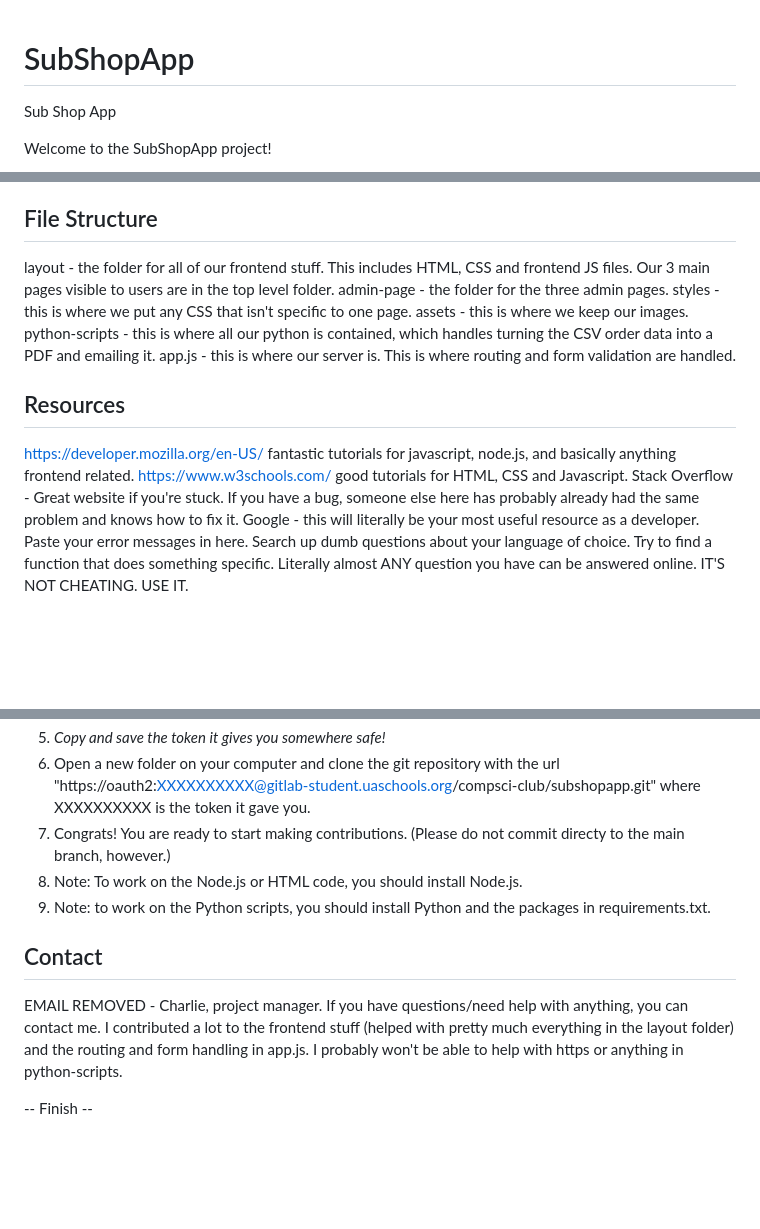
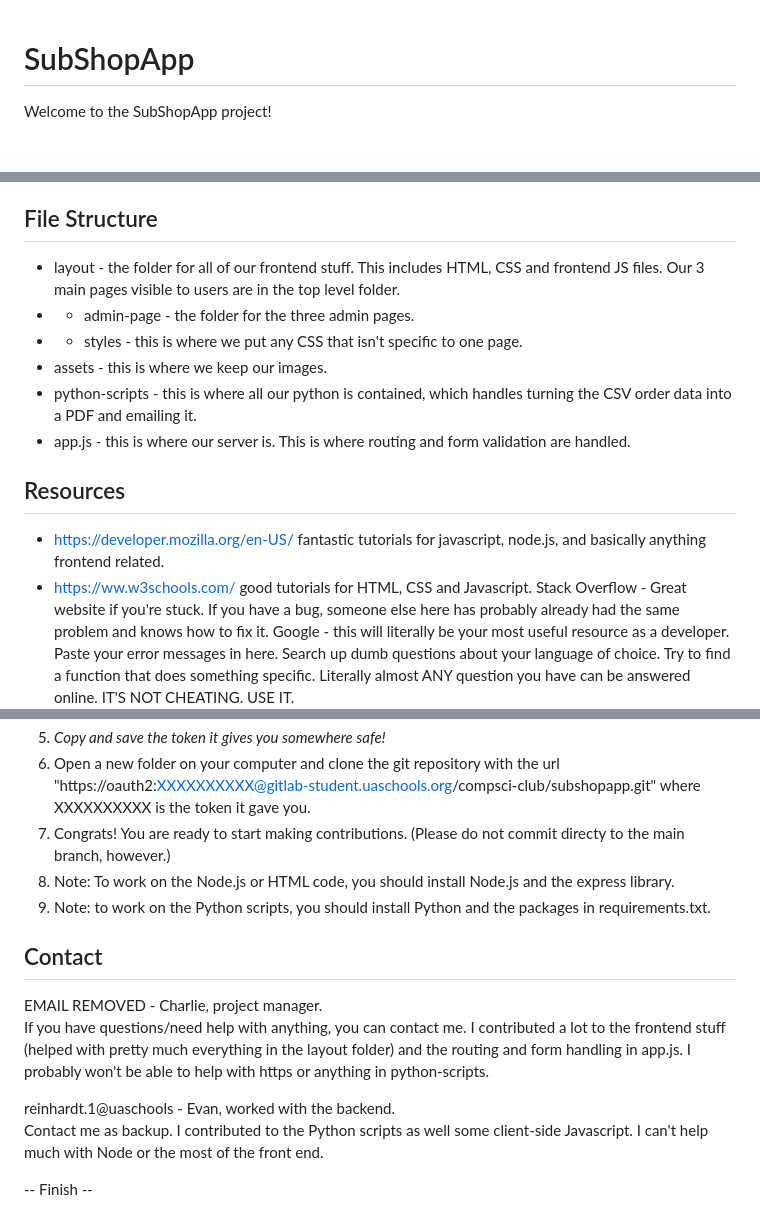
Before and after one commit to WhoIsJavaAndWhyIsHeScripting/sub-shop-app-demo, a Markdown page: README.md, 3 parts joined by grey strips. Rendered like a GitHub page; blank space fills up the shorter version.

```diff
--- a/README.md
+++ b/README.md
@@ -1,5 +1,4 @@
 # SubShopApp
-Sub Shop App
 
 Welcome to the SubShopApp project!
 
@@ -15,17 +14,17 @@ For now, our data (orders as well as admin settings) is stored in plain text in
 
 ## File Structure
 
-layout - the folder for all of our frontend stuff. This includes HTML, CSS and frontend JS files. Our 3 main pages visible to users are in the top level folder.
-    admin-page - the folder for the three admin pages.
-    styles - this is where we put any CSS that isn't specific to one page.
-assets - this is where we keep our images.
-python-scripts - this is where all our python is contained, which handles turning the CSV order data into a PDF and emailing it.
-app.js - this is where our server is. This is where routing and form validation are handled.
+- layout - the folder for all of our frontend stuff. This includes HTML, CSS and frontend JS files. Our 3 main pages visible to users are in the top level folder.
+- - admin-page - the folder for the three admin pages.
+- - styles - this is where we put any CSS that isn't specific to one page.
+- assets - this is where we keep our images.
+- python-scripts - this is where all our python is contained, which handles turning the CSV order data into a PDF and emailing it.
+- app.js - this is where our server is. This is where routing and form validation are handled.
 
 ## Resources
 
-https://developer.mozilla.org/en-US/ fantastic tutorials for javascript, node.js, and basically anything frontend related.
-https://www.w3schools.com/ good tutorials for HTML, CSS and Javascript.
+- [https://developer.mozilla.org/en-US/](https://developer.mozilla.org/en-US/) fantastic tutorials for javascript, node.js, and basically anything frontend related.
+- [https://ww.w3schools.com/](https://www.w3schools.com/) good tutorials for HTML, CSS and Javascript.
 Stack Overflow - Great website if you're stuck. If you have a bug, someone else here has probably already had the same problem and knows how to fix it.
 Google - this will literally be your most useful resource as a developer. Paste your error messages in here. Search up dumb questions about your language of choice. Try to find a function that does something specific. Literally almost ANY question you have can be answered online. IT'S NOT CHEATING. USE IT.
 
@@ -38,7 +37,7 @@ Google - this will literally be your most useful resource as a developer. Paste
 5. *Copy and save the token it gives you somewhere safe!*
 6. Open a new folder on your computer and clone the git repository with the url "https://oauth2:XXXXXXXXXX@gitlab-student.uaschools.org/compsci-club/subshopapp.git" where XXXXXXXXXX is the token it gave you.
 7. Congrats! You are ready to start making contributions. (Please do not commit directy to the main branch, however.)
-8. Note: To work on the Node.js or HTML code, you should install Node.js.
+8. Note: To work on the Node.js or HTML code, you should install Node.js and the express library.
 9. Note: to work on the Python scripts, you should install Python and the packages in requirements.txt.
 
 ## Contact
@@ -49,4 +48,7 @@ much everything in the layout folder) and the routing and form
 handling in app.js. I probably won't be able to help with https
 or anything in python-scripts.
 
+reinhardt.1@uaschools - Evan, worked with the backend.
+Contact me as backup. I contributed to the Python scripts as well some client-side Javascript. I can't help much with Node or the most of the front end.
+
 -- Finish --
```
